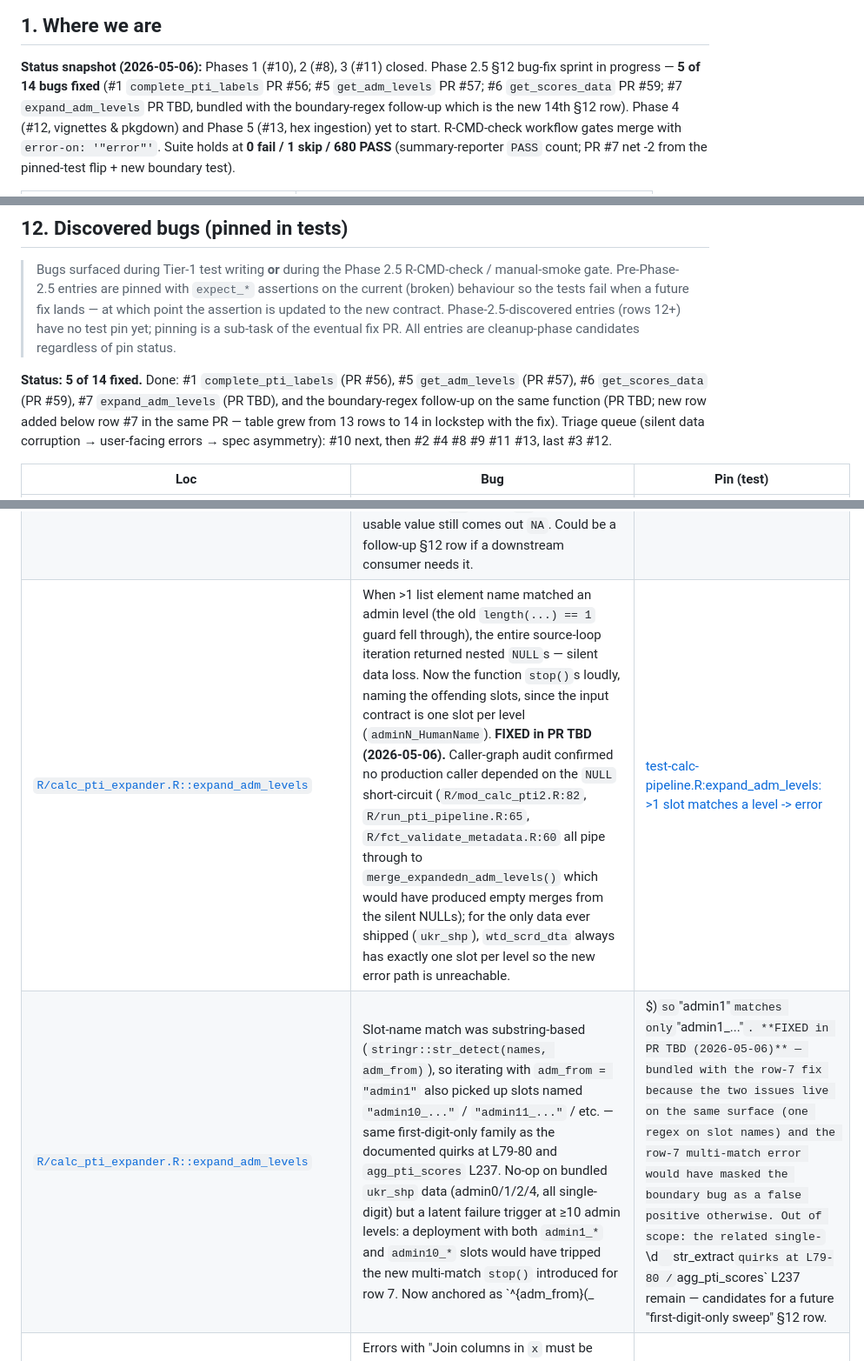
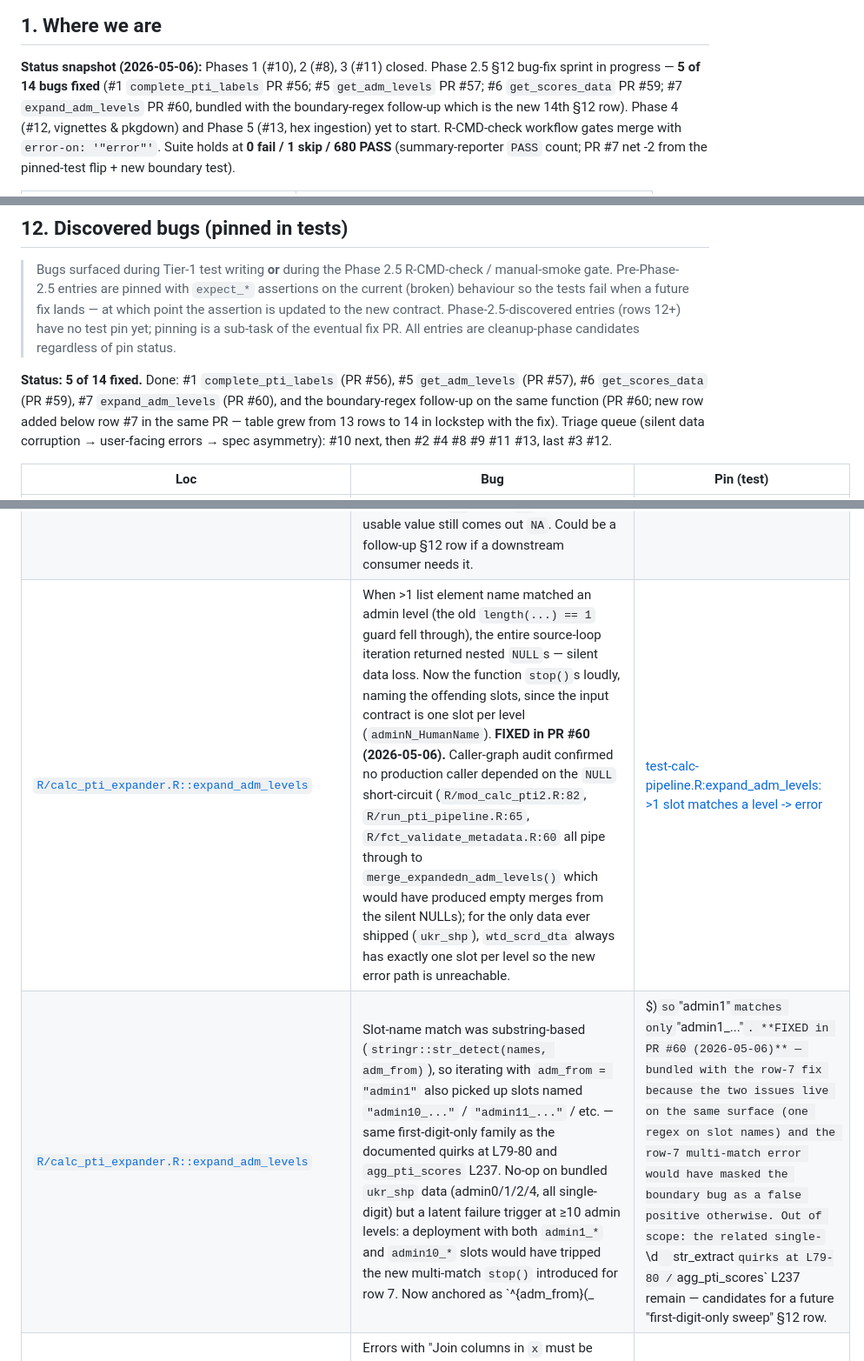
Before and after one commit to wbPTI/devPTIpack, a Markdown page: PLAN.md, 3 parts joined by grey strips. Shown at 87% size. Drawn GitHub-style.

Commit message:
chore: swap TBD -> #60 in PLAN.md and changelog
Per the §12 PR workflow: now that the PR has been opened, fold the
TBD placeholders into PR #60 references on PLAN.md §1 / §2 tree /
§11 progress-log row / §12 rows 7 + 14, plus the new changelog
Docs row.

Co-Authored-By: Claude Opus 4.7 (1M context) <noreply@anthropic.com>

```diff
--- a/PLAN.md
+++ b/PLAN.md
@@ -14,7 +14,7 @@
 **Status snapshot (2026-05-06):** Phases 1 (#10), 2 (#8), 3 (#11) closed.
 Phase 2.5 §12 bug-fix sprint in progress — **5 of 14 bugs fixed** (#1
 `complete_pti_labels` PR #56; #5 `get_adm_levels` PR #57; #6
-`get_scores_data` PR #59; #7 `expand_adm_levels` PR TBD, bundled
+`get_scores_data` PR #59; #7 `expand_adm_levels` PR #60, bundled
 with the boundary-regex follow-up which is the new 14th §12 row).
 Phase 4 (#12, vignettes & pkgdown) and Phase 5 (#13, hex ingestion)
 yet to start. R-CMD-check workflow gates merge with `error-on:
@@ -744,8 +744,8 @@ Suite total after this branch: **0 failures / 1 skip / 680 PASS** (`testthat::te
 
 **Status: 5 of 14 fixed.** Done: #1 `complete_pti_labels` (PR #56),
 #5 `get_adm_levels` (PR #57), #6 `get_scores_data` (PR #59),
-#7 `expand_adm_levels` (PR TBD), and the boundary-regex follow-up
-on the same function (PR TBD; new row added below row #7 in the
+#7 `expand_adm_levels` (PR #60), and the boundary-regex follow-up
+on the same function (PR #60; new row added below row #7 in the
 same PR — table grew from 13 rows to 14 in lockstep with the
 fix). Triage queue (silent data corruption → user-facing errors
 → spec asymmetry): #10 next, then #2 #4 #8 #9 #11 #13, last #3
@@ -759,8 +759,8 @@ fix). Triage queue (silent data corruption → user-facing errors
 | [`R/validators.R::validate_read_shp`](R/validators.R) | Empty-pattern `str_detect` when no admin codes are extra (i.e. the shape file is "perfect") — error caught by the function's internal `test_that`. Refactor target under issue #7. | [test-validators.R:validate_read_shp: round-trips through an .rds path (PINNED BUG)](tests/testthat/test-validators.R) |
 | [`R/calc_pti_helpers.R::get_adm_levels`](R/calc_pti_helpers.R#L34) | Lexicographic `sort()` produced `admin1 < admin10 < admin2`, breaking the iteration order of any deployment with ≥10 admin levels. One-line fix: replace `sort()` with an integer-keyed `order()` permutation (`ids[order(as.integer(str_extract(ids, "\\d{1,2}")))]`), filtering NAs first to preserve existing behaviour. **FIXED in PR #57 (2026-05-06).** Out of scope: separate first-digit-only quirks remain in `expand_adm_levels` (`str_extract(col, "\\d")` — single digit) and `agg_pti_scores` (`max(level)` as a string). | [test-calc-pipeline.R:get_adm_levels: sort is numeric across mixed-digit levels](tests/testthat/test-calc-pipeline.R) |
 | [`R/calc_pti_helpers.R::get_scores_data`](R/calc_pti_helpers.R#L218) | 1-row `(year, var_code)` group produced `NA` (not `0`) because `sd()` of length-1 returns `NA` (not `NaN`), so the `is.nan` filter missed. Singleton groups have no variance to scale, so non-`NA` values are now set to the neutral score `0` (matching the existing zero-variance branch); `NA` inputs remain `NA`. Implemented by precomputing a `.was_na` flag, standardising as before, then patching `dplyr::n() == 1L & !.was_na` rows to `0` before the `is.nan` -> `0` rewrite. **FIXED in PR #59 (2026-05-06).** Out of scope (interpretation Y): "effectively n=1" groups (n>1 with all but one row `NA`) — `sd()` over the single non-`NA` is also `NA`, so the lone usable value still comes out `NA`. Could be a follow-up §12 row if a downstream consumer needs it. | [test-calc-pipeline.R:get_scores_data: 1-row groups produce 0 (no variance to scale)](tests/testthat/test-calc-pipeline.R) |
-| [`R/calc_pti_expander.R::expand_adm_levels`](R/calc_pti_expander.R) | When >1 list element name matched an admin level (the old `length(...) == 1` guard fell through), the entire source-loop iteration returned nested `NULL`s — silent data loss. Now the function `stop()`s loudly, naming the offending slots, since the input contract is one slot per level (`adminN_HumanName`). **FIXED in PR TBD (2026-05-06).** Caller-graph audit confirmed no production caller depended on the `NULL` short-circuit (`R/mod_calc_pti2.R:82`, `R/run_pti_pipeline.R:65`, `R/fct_validate_metadata.R:60` all pipe through to `merge_expandedn_adm_levels()` which would have produced empty merges from the silent NULLs); for the only data ever shipped (`ukr_shp`), `wtd_scrd_dta` always has exactly one slot per level so the new error path is unreachable. | [test-calc-pipeline.R:expand_adm_levels: >1 slot matches a level -> error](tests/testthat/test-calc-pipeline.R) |
-| [`R/calc_pti_expander.R::expand_adm_levels`](R/calc_pti_expander.R#L48-L49) | Slot-name match was substring-based (`stringr::str_detect(names, adm_from)`), so iterating with `adm_from = "admin1"` also picked up slots named `"admin10_..."` / `"admin11_..."` / etc. — same first-digit-only family as the documented quirks at L79-80 and `agg_pti_scores` L237. No-op on bundled `ukr_shp` data (admin0/1/2/4, all single-digit) but a latent failure trigger at ≥10 admin levels: a deployment with both `admin1_*` and `admin10_*` slots would have tripped the new multi-match `stop()` introduced for row 7. Now anchored as `^{adm_from}(_|$)` so `"admin1"` matches only `"admin1_..."`. **FIXED in PR TBD (2026-05-06)** — bundled with the row-7 fix because the two issues live on the same surface (one regex on slot names) and the row-7 multi-match error would have masked the boundary bug as a false positive otherwise. Out of scope: the related single-`\\d` `str_extract` quirks at L79-80 / `agg_pti_scores` L237 remain — candidates for a future "first-digit-only sweep" §12 row. | [test-calc-pipeline.R:expand_adm_levels: slot regex is boundary-anchored (admin1 vs admin10)](tests/testthat/test-calc-pipeline.R) |
+| [`R/calc_pti_expander.R::expand_adm_levels`](R/calc_pti_expander.R) | When >1 list element name matched an admin level (the old `length(...) == 1` guard fell through), the entire source-loop iteration returned nested `NULL`s — silent data loss. Now the function `stop()`s loudly, naming the offending slots, since the input contract is one slot per level (`adminN_HumanName`). **FIXED in PR #60 (2026-05-06).** Caller-graph audit confirmed no production caller depended on the `NULL` short-circuit (`R/mod_calc_pti2.R:82`, `R/run_pti_pipeline.R:65`, `R/fct_validate_metadata.R:60` all pipe through to `merge_expandedn_adm_levels()` which would have produced empty merges from the silent NULLs); for the only data ever shipped (`ukr_shp`), `wtd_scrd_dta` always has exactly one slot per level so the new error path is unreachable. | [test-calc-pipeline.R:expand_adm_levels: >1 slot matches a level -> error](tests/testthat/test-calc-pipeline.R) |
+| [`R/calc_pti_expander.R::expand_adm_levels`](R/calc_pti_expander.R#L48-L49) | Slot-name match was substring-based (`stringr::str_detect(names, adm_from)`), so iterating with `adm_from = "admin1"` also picked up slots named `"admin10_..."` / `"admin11_..."` / etc. — same first-digit-only family as the documented quirks at L79-80 and `agg_pti_scores` L237. No-op on bundled `ukr_shp` data (admin0/1/2/4, all single-digit) but a latent failure trigger at ≥10 admin levels: a deployment with both `admin1_*` and `admin10_*` slots would have tripped the new multi-match `stop()` introduced for row 7. Now anchored as `^{adm_from}(_|$)` so `"admin1"` matches only `"admin1_..."`. **FIXED in PR #60 (2026-05-06)** — bundled with the row-7 fix because the two issues live on the same surface (one regex on slot names) and the row-7 multi-match error would have masked the boundary bug as a false positive otherwise. Out of scope: the related single-`\\d` `str_extract` quirks at L79-80 / `agg_pti_scores` L237 remain — candidates for a future "first-digit-only sweep" §12 row. | [test-calc-pipeline.R:expand_adm_levels: slot regex is boundary-anchored (admin1 vs admin10)](tests/testthat/test-calc-pipeline.R) |
 | [`R/fct_inp_for_exp.R::fct_internal_wt_to_exp`](R/fct_inp_for_exp.R#L51) | Errors with "Join columns in `x` must be present" when called with an empty `weights_clean = list()`. Cause: `imap_dfr(list())` yields a 0×0 tibble that has no `var_code` column for the downstream `left_join`. Should early-return on length-0 input. | [test-export.R:fct_internal_wt_to_exp: empty list errors at left_join (PINNED)](tests/testthat/test-export.R) |
 | [`R/mod_dta_explorer2.R::get_var_choices`](R/mod_dta_explorer2.R#L302) | Errors with "attempt to set an attribute on NULL" when called with an empty `indicators_list`. The fallback branch `names(out) <- "Indicators"` runs even when `out` is `NULL`. A length-0 list output would be more useful. | [test-explorer-helpers.R:get_var_choices: empty indicators tibble errors (PINNED)](tests/testthat/test-explorer-helpers.R) |
 | [`R/mod_drop_inval_adm.R::get_vars_un_avbil`](R/mod_drop_inval_adm.R#L72-L101) | Asymmetric availability check. The fill logic uses `lag(value)` (after `arrange(admin_level)`), so an indicator that exists only at an earlier-sorted level (e.g. admin1 only) is treated as "available" at later-sorted levels (admin2) — admin2 is never surfaced as unavailable. Reverse direction (admin2-only → admin1 unavailable) works because admin1 is first-sorted and has no `lag`. Also: the `is.na(value & !any_larger)` expression looks like missing parens — likely meant `(is.na(value) & !any_larger)`. Caught while writing Tier-2 tests for `mod_drop_inval_adm`. | [test-mod-drop-inval-adm.R: comment block above "Notification side effect" (DOCUMENTED, not pinned — Tier-2 test avoids the bug per the skill rule)](tests/testthat/test-mod-drop-inval-adm.R) |
```
Also changed, not shown: other parts of PLAN.md (+2 -2 lines), .github/docs/changelog.md (+1 -1 lines).
